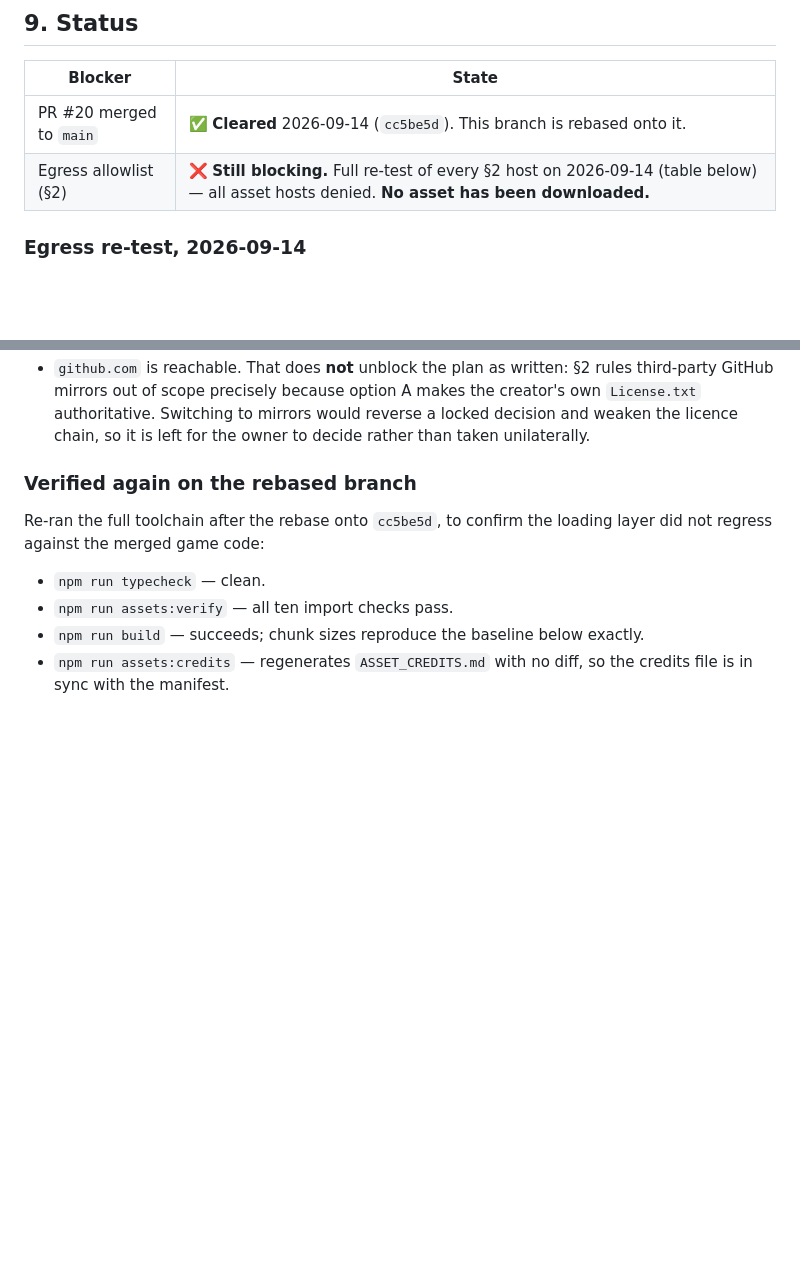
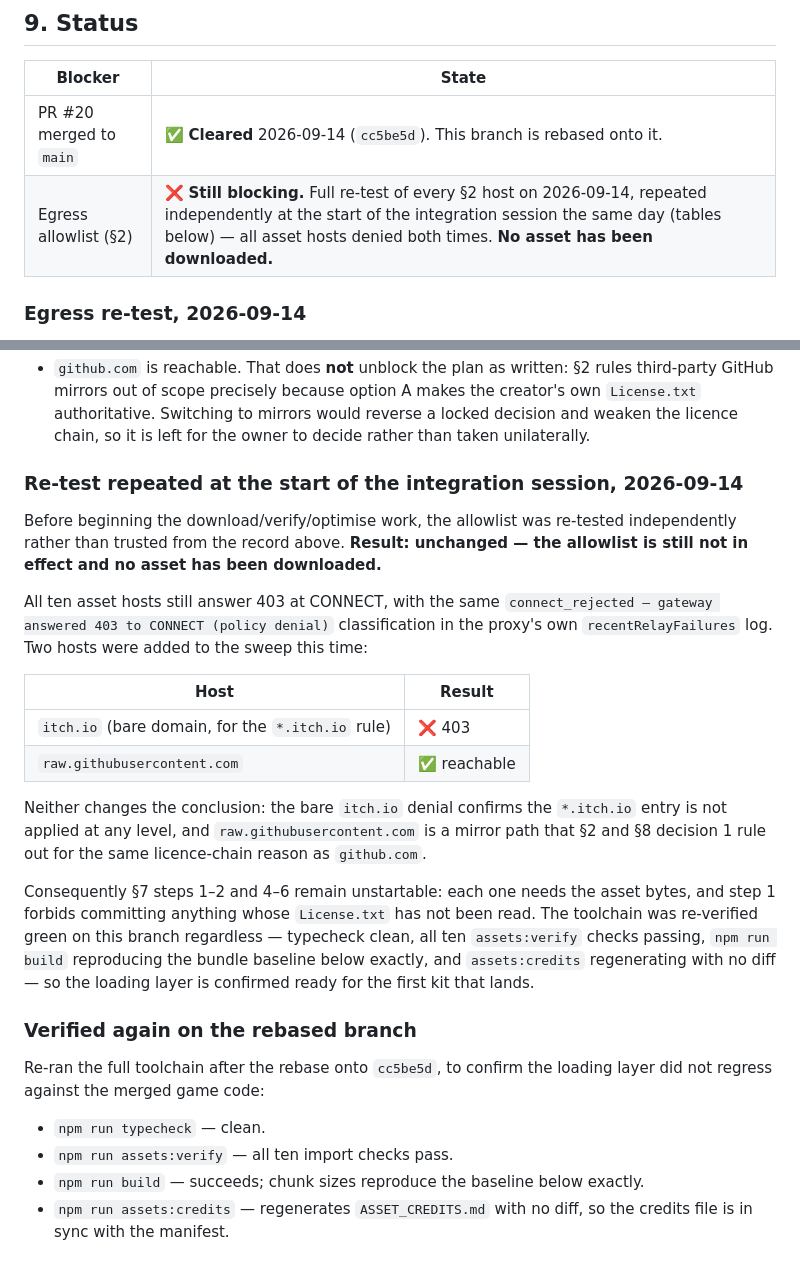
Before and after one commit to TheShield2594/Feegie-Tavern, a Markdown page: docs/ASSET_PLAN.md, 2 parts joined by grey strips. Drawn GitHub-style; blank space fills up the shorter version.

Commit message:
Record the pre-integration egress re-test; asset work still blocked
Re-tested the §2 allowlist independently before starting the download,
licence-verification, optimisation and integration-slice work. The result is
unchanged: all ten asset hosts are refused at CONNECT with a 403, logged by the
proxy as connect_rejected/policy denial, so the allowlist approved in §8
decision 1 is still not applied to this environment.

Added the bare itch.io domain and raw.githubusercontent.com to the sweep. The
itch.io denial confirms the *.itch.io rule is not applied at any level;
raw.githubusercontent.com is reachable but is a mirror path that §2 and §8
decision 1 rule out on licence-chain grounds, so it is left for the owner
rather than used to reverse a locked decision.

No asset was downloaded and nothing was routed around. The loading layer was
re-verified green on this branch: typecheck clean, all ten assets:verify checks
passing, build reproducing the recorded bundle baseline exactly, and
assets:credits regenerating with no diff.

Co-Authored-By: Claude Opus 5 <noreply@anthropic.com>
Claude-Session: https://claude.ai/code/session_014S2fkifSznsaXwp59Wxb9s

```diff
--- a/docs/ASSET_PLAN.md
+++ b/docs/ASSET_PLAN.md
@@ -292,7 +292,7 @@ rather than the reverse).
 | Blocker | State |
 | --- | --- |
 | PR #20 merged to `main` | ✅ **Cleared** 2026-09-14 (`cc5be5d`). This branch is rebased onto it. |
-| Egress allowlist (§2) | ❌ **Still blocking.** Full re-test of every §2 host on 2026-09-14 (table below) — all asset hosts denied. **No asset has been downloaded.** |
+| Egress allowlist (§2) | ❌ **Still blocking.** Full re-test of every §2 host on 2026-09-14, repeated independently at the start of the integration session the same day (tables below) — all asset hosts denied both times. **No asset has been downloaded.** |
 
 ### Egress re-test, 2026-09-14
 
@@ -331,6 +331,34 @@ Two results are worth separating out:
   makes the creator's own `License.txt` authoritative. Switching to mirrors
   would reverse a locked decision and weaken the licence chain, so it is left
   for the owner to decide rather than taken unilaterally.
+
+### Re-test repeated at the start of the integration session, 2026-09-14
+
+Before beginning the download/verify/optimise work, the allowlist was re-tested
+independently rather than trusted from the record above. **Result: unchanged —
+the allowlist is still not in effect and no asset has been downloaded.**
+
+All ten asset hosts still answer 403 at CONNECT, with the same
+`connect_rejected — gateway answered 403 to CONNECT (policy denial)`
+classification in the proxy's own `recentRelayFailures` log. Two hosts were
+added to the sweep this time:
+
+| Host | Result |
+| --- | --- |
+| `itch.io` (bare domain, for the `*.itch.io` rule) | ❌ 403 |
+| `raw.githubusercontent.com` | ✅ reachable |
+
+Neither changes the conclusion: the bare `itch.io` denial confirms the
+`*.itch.io` entry is not applied at any level, and `raw.githubusercontent.com`
+is a mirror path that §2 and §8 decision 1 rule out for the same licence-chain
+reason as `github.com`.
+
+Consequently §7 steps 1–2 and 4–6 remain unstartable: each one needs the asset
+bytes, and step 1 forbids committing anything whose `License.txt` has not been
+read. The toolchain was re-verified green on this branch regardless — typecheck
+clean, all ten `assets:verify` checks passing, `npm run build` reproducing the
+bundle baseline below exactly, and `assets:credits` regenerating with no diff —
+so the loading layer is confirmed ready for the first kit that lands.
 
 ### Verified again on the rebased branch
 
```
